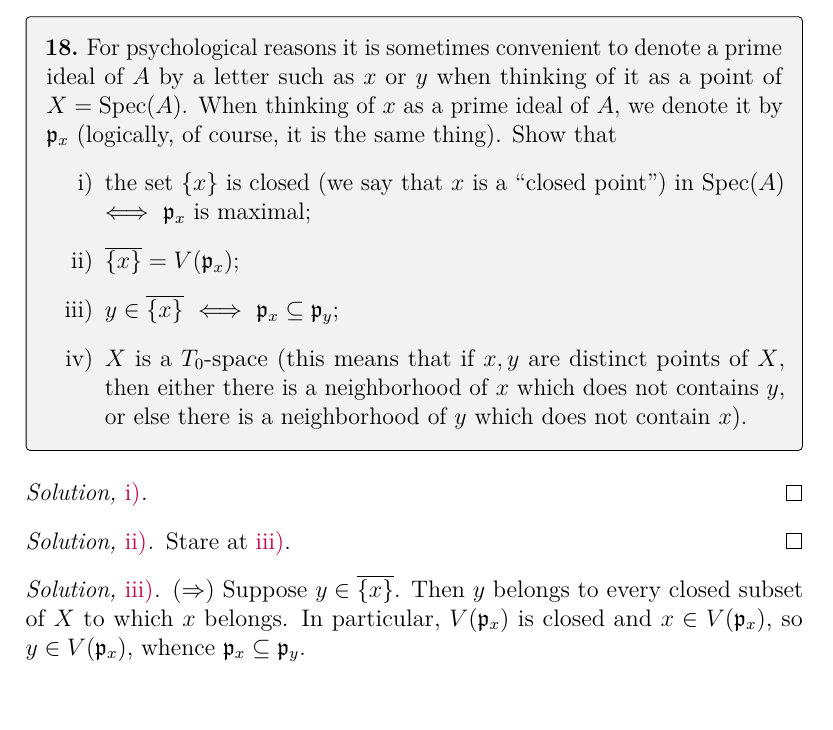
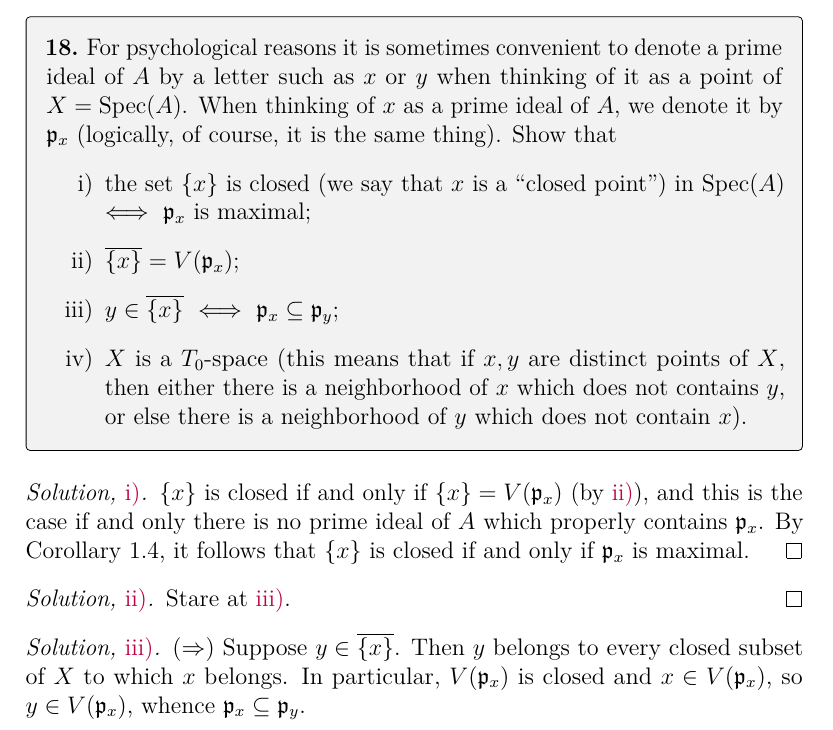
Before and after one commit to artemmavrin/atiyah-macdonald, a LaTeX document (solutions.tex, which reads chapters/01/exercises/18.tex): part of page 20 of 26, cut so that both start at the same text, the shorter picture padded with empty space. Compiled offline with pdfLaTeX.

Commit message:
added 1.18.i solution

```diff
--- a/chapters/01/exercises/18.tex
+++ b/chapters/01/exercises/18.tex
@@ -15,7 +15,8 @@ the set \(\{x\}\) is closed (we say that \(x\) is a ``closed point'') in \(\Spec
 \end{exercise}
 
 \begin{partsolution}{i}
-
+\(\{x\}\) is closed if and only if \(\{x\} = V(\mathfrak{p}_x)\) (by \partref{1}{18}{ii}), and this is the case if and only there is no prime ideal of \(A\) which properly contains \(\mathfrak{p}_x\).
+By Corollary~1.4, it follows that \(\{x\}\) is closed if and only if \(\mathfrak{p}_x\) is maximal.
 \end{partsolution}
 
 \begin{partsolution}{ii}
```
